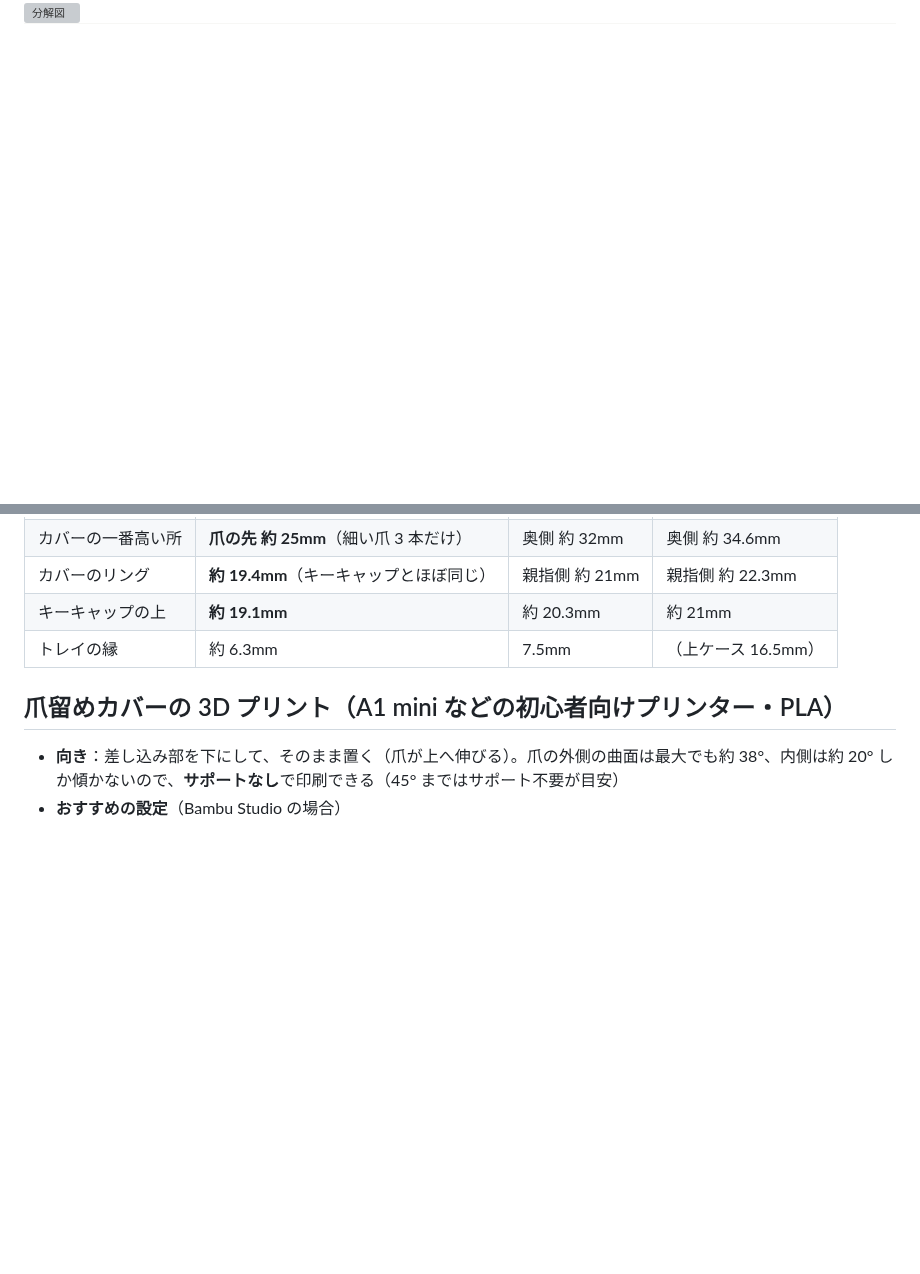
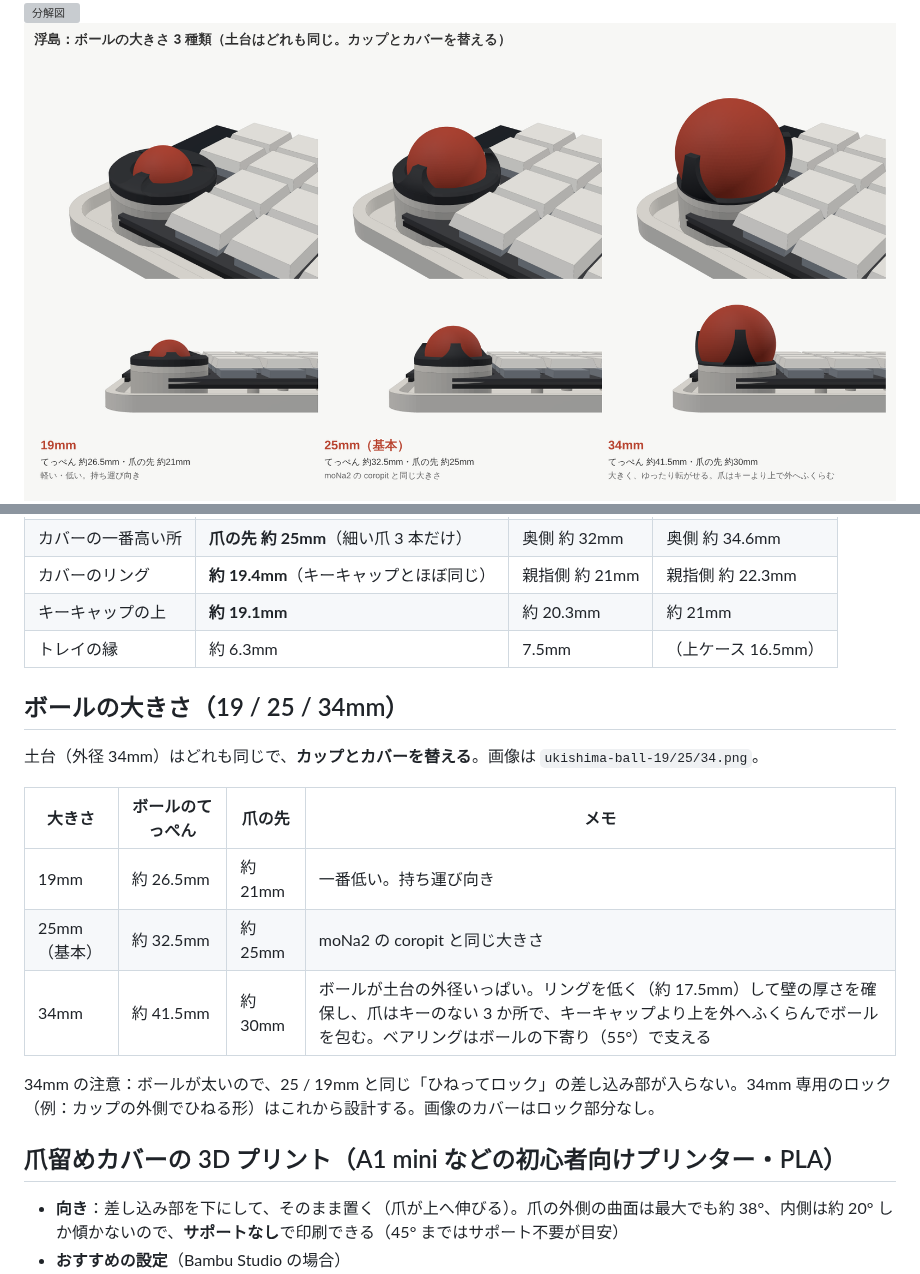
Before and after one commit to kyonccc/zisaku, a Markdown page: docs/concept/README.md, 2 parts joined by grey strips. Drawn GitHub-style; pictures changed too: docs/concept/ukishima-sizes.png (added); blank space fills up the shorter version; grey boxes are pictures that could not be loaded.

Commit message:
Concept: add 34mm ball variant and size comparison images
Co-Authored-By: Claude Opus 5.5 <noreply@anthropic.com>
Claude-Session: https://claude.ai/code/session_017zNm7dMSTHELcztuNr6aNy

```diff
--- a/docs/concept/README.md
+++ b/docs/concept/README.md
@@ -12,6 +12,7 @@
 ![上から見た爪の位置とネジ](ukishima-top.png)
 ![基板の留め方](ukishima-mount.png)
 ![分解図](ukishima-exploded.png)
+![ボールの大きさ 3 種類](ukishima-sizes.png)
 ![断面](ukishima-section.png)
 
 （前の版の絵：`ukishima-v1-*.png`。傾いた筒形のカバー・全体が約 1.2mm 高い）
@@ -44,6 +45,18 @@ XIAO nRF52840 Plus・nice!view・エンコーダー・46 キー・トラック
 | キーキャップの上 | **約 19.1mm** | 約 20.3mm | 約 21mm |
 | トレイの縁 | 約 6.3mm | 7.5mm | （上ケース 16.5mm） |
 
+## ボールの大きさ（19 / 25 / 34mm）
+
+土台（外径 34mm）はどれも同じで、**カップとカバーを替える**。画像は `ukishima-ball-19/25/34.png`。
+
+| 大きさ | ボールのてっぺん | 爪の先 | メモ |
+| --- | --- | --- | --- |
+| 19mm | 約 26.5mm | 約 21mm | 一番低い。持ち運び向き |
+| 25mm（基本） | 約 32.5mm | 約 25mm | moNa2 の coropit と同じ大きさ |
+| 34mm | 約 41.5mm | 約 30mm | ボールが土台の外径いっぱい。リングを低く（約 17.5mm）して壁の厚さを確保し、爪はキーのない 3 か所で、キーキャップより上を外へふくらんでボールを包む。ベアリングはボールの下寄り（55°）で支える |
+
+34mm の注意：ボールが太いので、25 / 19mm と同じ「ひねってロック」の差し込み部が入らない。34mm 専用のロック（例：カップの外側でひねる形）はこれから設計する。画像のカバーはロック部分なし。
+
 ## 爪留めカバーの 3D プリント（A1 mini などの初心者向けプリンター・PLA）
 
 - **向き**：差し込み部を下にして、そのまま置く（爪が上へ伸びる）。爪の外側の曲面は最大でも約 38°、内側は約 20° しか傾かないので、**サポートなし**で印刷できる（45° まではサポート不要が目安）
```
Also changed, not shown: docs/concept/ukishima-ball-19.png (added), docs/concept/ukishima-ball-25.png (added), docs/concept/ukishima-ball-34.png (added), 1 other file.
